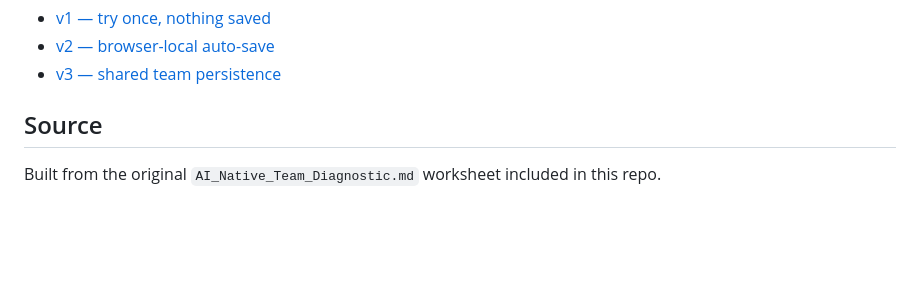
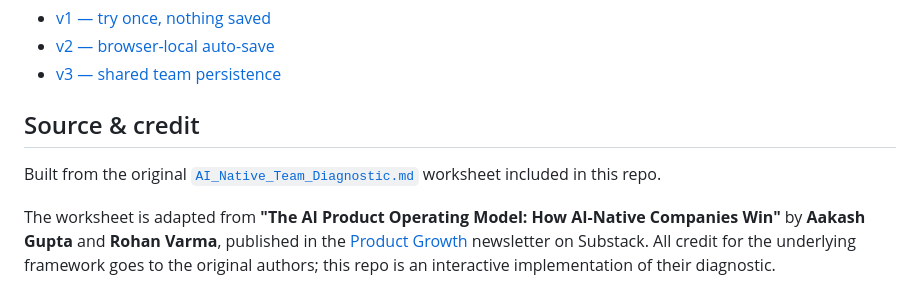
Before and after one commit to shayeeboy/ai-native-diagnostic, a Markdown page: README.md, the part around the change. Drawn GitHub-style; blank space fills up the shorter version.

Commit message:
Add source worksheet and credit original authors (Aakash Gupta, Rohan Varma)

```diff
--- a/README.md
+++ b/README.md
@@ -84,6 +84,8 @@ All three versions are live and reachable from one place:
 - [v2 — browser-local auto-save](https://shayeeboy.github.io/ai-native-diagnostic/v2/)
 - [v3 — shared team persistence](https://shayeeboy.github.io/ai-native-diagnostic/v3/)
 
-## Source
+## Source & credit
 
-Built from the original `AI_Native_Team_Diagnostic.md` worksheet included in this repo.
+Built from the original [`AI_Native_Team_Diagnostic.md`](AI_Native_Team_Diagnostic.md) worksheet included in this repo.
+
+The worksheet is adapted from **"The AI Product Operating Model: How AI-Native Companies Win"** by **Aakash Gupta** and **Rohan Varma**, published in the [Product Growth](https://www.news.aakashg.com/p/ai-product-operating-model) newsletter on Substack. All credit for the underlying framework goes to the original authors; this repo is an interactive implementation of their diagnostic.
```
Also changed, not shown: AI_Native_Team_Diagnostic.md (added, +184 -0 lines).
